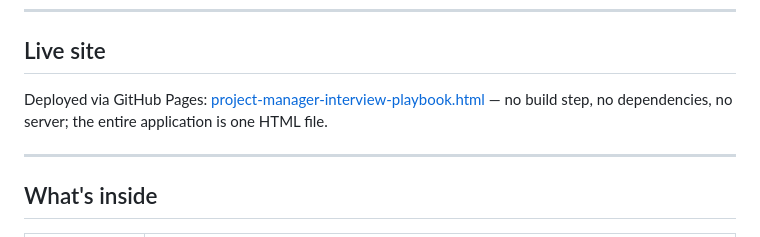
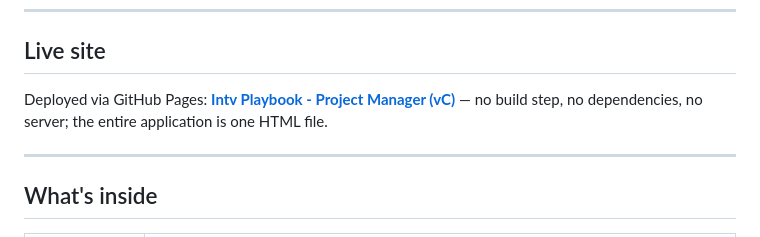
Before and after one commit to coryjburk/intv-playbook-proj-mgmt_vc, a Markdown page: README.md, the part around the change. Drawn GitHub-style.

Commit message:
Enhance live site link in README
Updated the live site link with a more descriptive title.

```diff
--- a/README.md
+++ b/README.md
@@ -9,7 +9,8 @@ Built for general/cross-industry PM roles, including loops that test **PMP/CAPM-
 ---
 
 ## Live site
-Deployed via GitHub Pages: [project-manager-interview-playbook.html](https://coryjburk.github.io/intv-playbook-proj-mgmt_vc/) — no build step, no dependencies, no server; the entire application is one HTML file.
+Deployed via GitHub Pages: **[Intv Playbook - Project Manager (vC)](https://coryjburk.github.io/intv-playbook-proj-mgmt_vc/)**
+— no build step, no dependencies, no server; the entire application is one HTML file.
 
 ---
 
```
